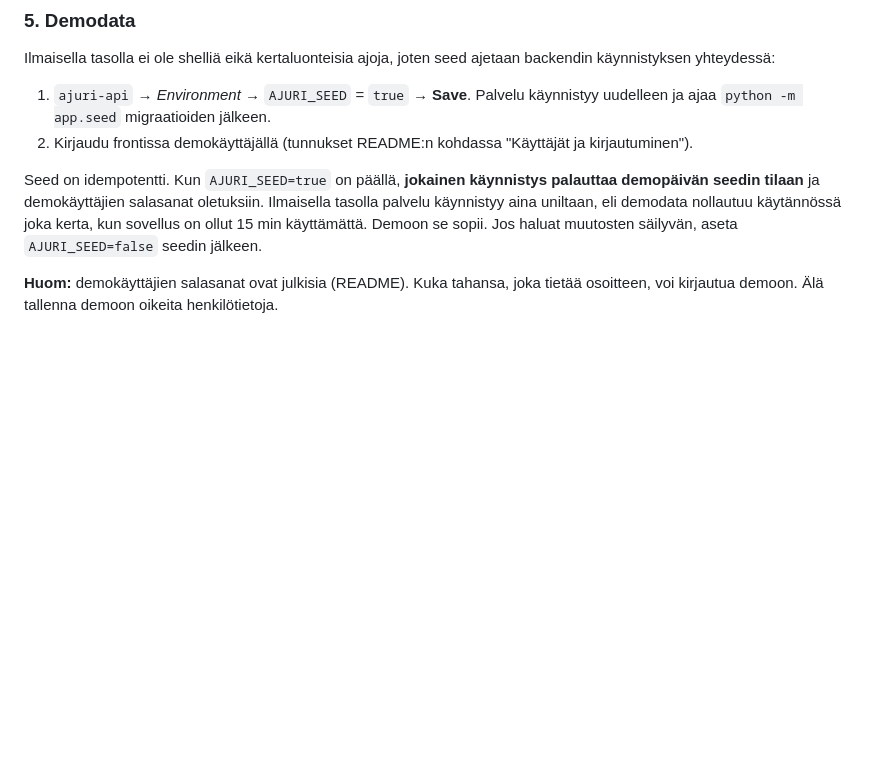
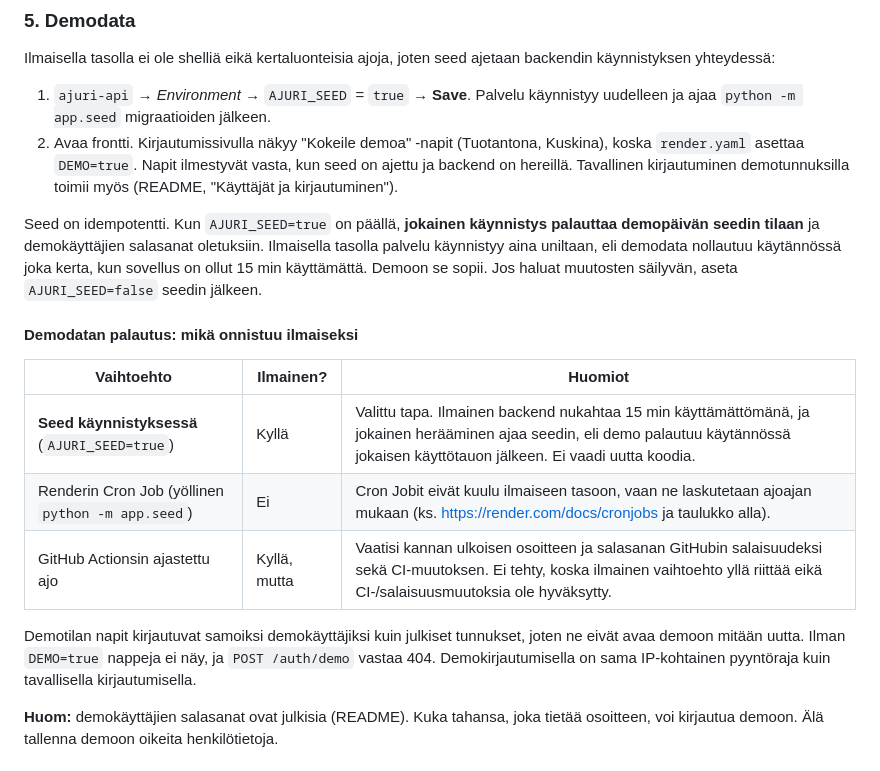
Before and after one commit to Tinskutansku/Ajuri, a Markdown page: docs/julkaisu.md, the part around the change. Rendered like a GitHub page; blank space fills up the shorter version.

```diff
--- a/docs/julkaisu.md
+++ b/docs/julkaisu.md
@@ -66,8 +66,11 @@ ajetaan backendin käynnistyksen yhteydessä:
 1. `ajuri-api` → *Environment* → `AJURI_SEED` = `true` → **Save**.
    Palvelu käynnistyy uudelleen ja ajaa `python -m app.seed` migraatioiden
    jälkeen.
-2. Kirjaudu frontissa demokäyttäjällä (tunnukset README:n kohdassa
-   "Käyttäjät ja kirjautuminen").
+2. Avaa frontti. Kirjautumissivulla näkyy "Kokeile demoa" -napit
+   (Tuotantona, Kuskina), koska `render.yaml` asettaa `DEMO=true`. Napit
+   ilmestyvät vasta, kun seed on ajettu ja backend on hereillä. Tavallinen
+   kirjautuminen demotunnuksilla toimii myös (README, "Käyttäjät ja
+   kirjautuminen").
 
 Seed on idempotentti. Kun `AJURI_SEED=true` on päällä, **jokainen
 käynnistys palauttaa demopäivän seedin tilaan** ja demokäyttäjien salasanat
@@ -75,6 +78,19 @@ oletuksiin. Ilmaisella tasolla palvelu käynnistyy aina uniltaan, eli
 demodata nollautuu käytännössä joka kerta, kun sovellus on ollut 15 min
 käyttämättä. Demoon se sopii. Jos haluat muutosten säilyvän, aseta
 `AJURI_SEED=false` seedin jälkeen.
+
+#### Demodatan palautus: mikä onnistuu ilmaiseksi
+
+| Vaihtoehto | Ilmainen? | Huomiot |
+|---|---|---|
+| **Seed käynnistyksessä** (`AJURI_SEED=true`) | Kyllä | Valittu tapa. Ilmainen backend nukahtaa 15 min käyttämättömänä, ja jokainen herääminen ajaa seedin, eli demo palautuu käytännössä jokaisen käyttötauon jälkeen. Ei vaadi uutta koodia. |
+| Renderin Cron Job (yöllinen `python -m app.seed`) | Ei | Cron Jobit eivät kuulu ilmaiseen tasoon, vaan ne laskutetaan ajoajan mukaan (ks. <https://render.com/docs/cronjobs> ja taulukko alla). |
+| GitHub Actionsin ajastettu ajo | Kyllä, mutta | Vaatisi kannan ulkoisen osoitteen ja salasanan GitHubin salaisuudeksi sekä CI-muutoksen. Ei tehty, koska ilmainen vaihtoehto yllä riittää eikä CI-/salaisuusmuutoksia ole hyväksytty. |
+
+Demotilan napit kirjautuvat samoiksi demokäyttäjiksi kuin julkiset
+tunnukset, joten ne eivät avaa demoon mitään uutta. Ilman `DEMO=true`
+nappeja ei näy, ja `POST /auth/demo` vastaa 404. Demokirjautumisella on
+sama IP-kohtainen pyyntöraja kuin tavallisella kirjautumisella.
 
 **Huom:** demokäyttäjien salasanat ovat julkisia (README). Kuka tahansa,
 joka tietää osoitteen, voi kirjautua demoon. Älä tallenna demoon oikeita
```
Also changed, not shown: README.md (+9 -0 lines), ROADMAP.md (+1 -1 lines), docs/kuvakaappaukset/kirjautuminen-demo-levea.png (added), docs/kuvakaappaukset/kirjautuminen-demo-mobiili.png (added), 8 other files.
